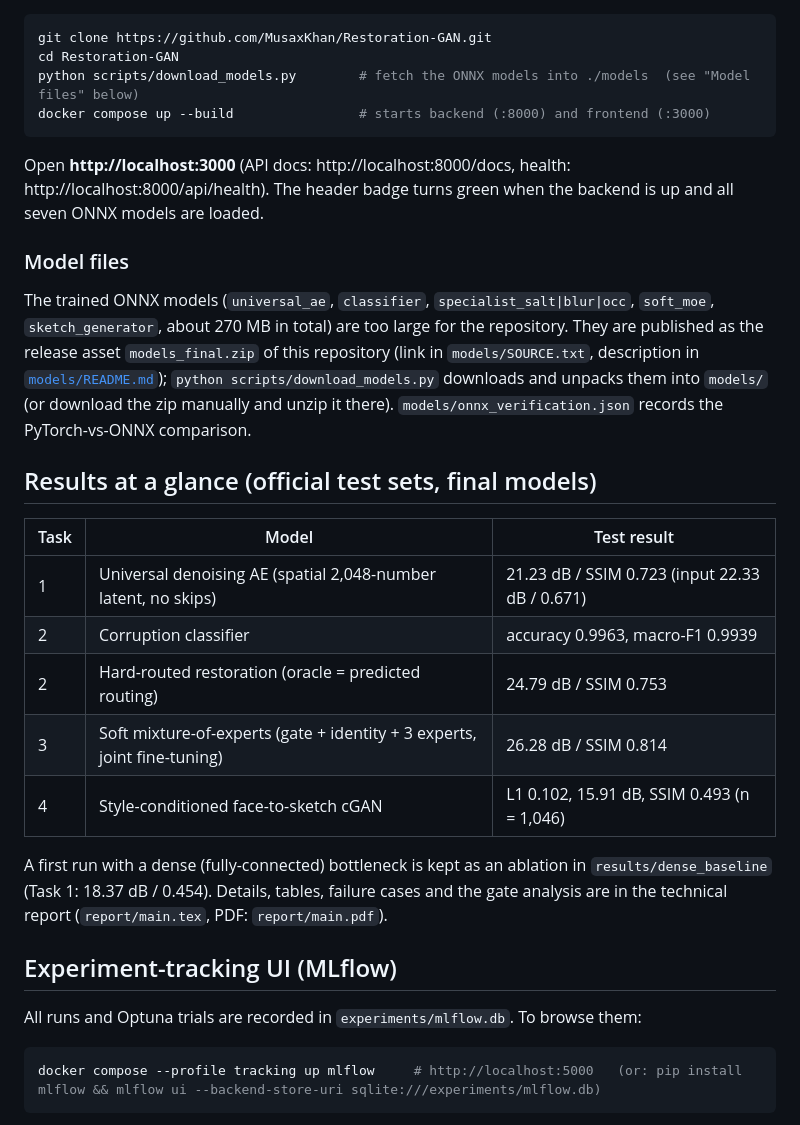
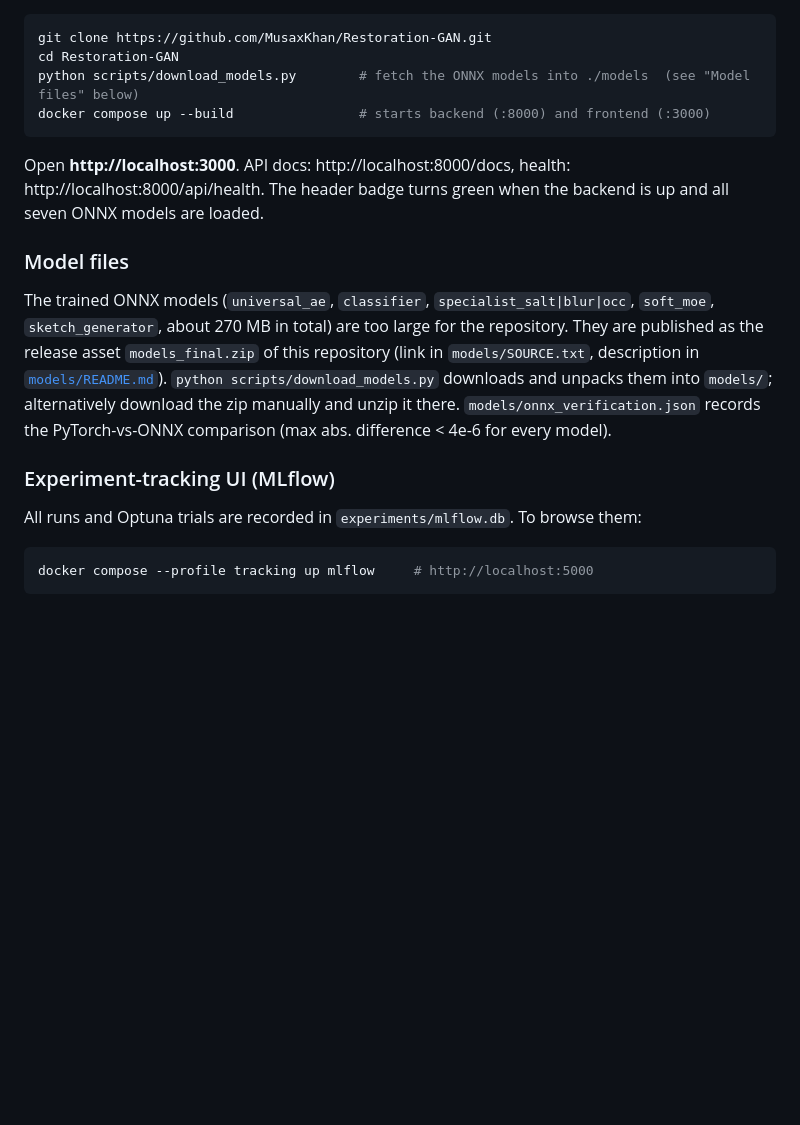
Before and after one commit to MusaxKhan/Restoration-GAN, a Markdown page: README.md, the part around one of its changes. Drawn GitHub-style; blank space fills up the shorter version.

Commit message:
README: redesigned with badges, architecture diagram, screenshots and results

````diff
--- a/README.md
+++ b/README.md
@@ -25,33 +63,21 @@ python scripts/download_models.py        # fetch the ONNX models into ./models
 docker compose up --build                # starts backend (:8000) and frontend (:3000)
 ```
 
-Open **http://localhost:3000** (API docs: http://localhost:8000/docs, health: http://localhost:8000/api/health).
+Open **http://localhost:3000**. API docs: http://localhost:8000/docs, health: http://localhost:8000/api/health.
 The header badge turns green when the backend is up and all seven ONNX models are loaded.
 
 ### Model files
-The trained ONNX models (`universal_ae`, `classifier`, `specialist_salt|blur|occ`, `soft_moe`, `sketch_generator`,
-about 270 MB in total) are too large for the repository. They are published as the release asset
-`models_final.zip` of this repository (link in `models/SOURCE.txt`, description in [`models/README.md`](models/README.md));
-`python scripts/download_models.py` downloads and unpacks them into `models/` (or download the zip manually and unzip it there). `models/onnx_verification.json` records the PyTorch-vs-ONNX comparison.
 
-## Results at a glance (official test sets, final models)
+The trained ONNX models (`universal_ae`, `classifier`, `specialist_salt|blur|occ`, `soft_moe`, `sketch_generator`, about 270 MB in
+total) are too large for the repository. They are published as the release asset `models_final.zip` of this repository
+(link in `models/SOURCE.txt`, description in [`models/README.md`](models/README.md)). `python scripts/download_models.py`
+downloads and unpacks them into `models/`; alternatively download the zip manually and unzip it there.
+`models/onnx_verification.json` records the PyTorch-vs-ONNX comparison (max abs. difference < 4e-6 for every model).
 
-| Task | Model | Test result |
-|---|---|---|
-| 1 | Universal denoising AE (spatial 2,048-number latent, no skips) | 21.23 dB / SSIM 0.723 (input 22.33 dB / 0.671) |
-| 2 | Corruption classifier | accuracy 0.9963, macro-F1 0.9939 |
-| 2 | Hard-routed restoration (oracle = predicted routing) | 24.79 dB / SSIM 0.753 |
-| 3 | Soft mixture-of-experts (gate + identity + 3 experts, joint fine-tuning) | 26.28 dB / SSIM 0.814 |
-| 4 | Style-conditioned face-to-sketch cGAN | L1 0.102, 15.91 dB, SSIM 0.493 (n = 1,046) |
-
-A first run with a dense (fully-connected) bottleneck is kept as an ablation in `results/dense_baseline`
-(Task 1: 18.37 dB / 0.454). Details, tables, failure cases and the gate analysis are in the technical report
-(`report/main.tex`, PDF: `report/main.pdf`).
-
-## Experiment-tracking UI (MLflow)
+### Experiment-tracking UI (MLflow)
 
 All runs and Optuna trials are recorded in `experiments/mlflow.db`. To browse them:
 
 ```bash
-docker compose --profile tracking up mlflow     # http://localhost:5000   (or: pip install mlflow && mlflow ui --backend-store-uri sqlite:///experiments/mlflow.db)
+docker compose --profile tracking up mlflow     # http://localhost:5000
 ```
````
Also changed, not shown: other parts of README.md (+105 -15 lines).
